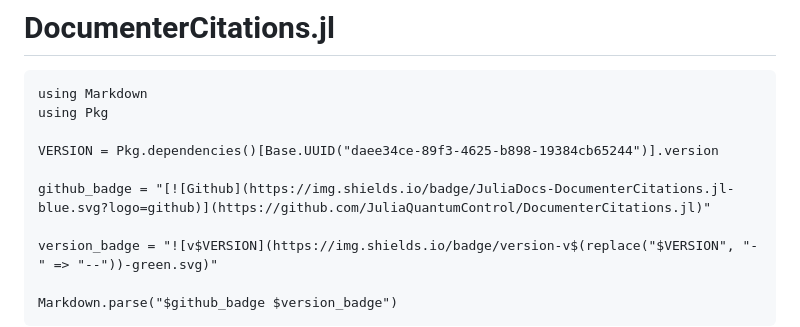
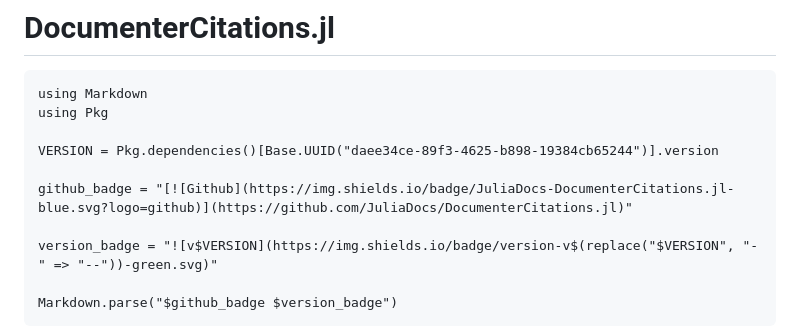
Before and after one commit to JuliaDocs/DocumenterCitations.jl, a Markdown page: docs/src/index.md, the part around the change. Drawn GitHub-style.

```diff
--- a/docs/src/index.md
+++ b/docs/src/index.md
@@ -6,7 +6,7 @@ using Pkg
 
 VERSION = Pkg.dependencies()[Base.UUID("daee34ce-89f3-4625-b898-19384cb65244")].version
 
-github_badge = "[![Github](https://img.shields.io/badge/JuliaDocs-DocumenterCitations.jl-blue.svg?logo=github)](https://github.com/JuliaQuantumControl/DocumenterCitations.jl)"
+github_badge = "[![Github](https://img.shields.io/badge/JuliaDocs-DocumenterCitations.jl-blue.svg?logo=github)](https://github.com/JuliaDocs/DocumenterCitations.jl)"
 
 version_badge = "![v$VERSION](https://img.shields.io/badge/version-v$(replace("$VERSION", "-" => "--"))-green.svg)"
 
```
Also changed, not shown: README.md (+3 -3 lines).
